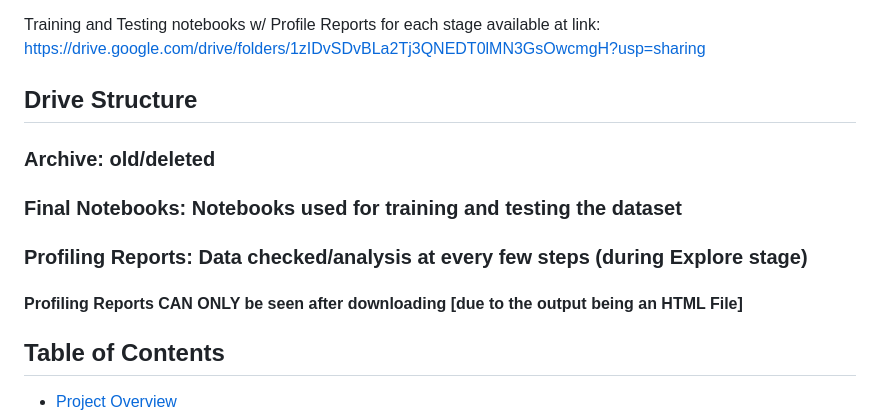
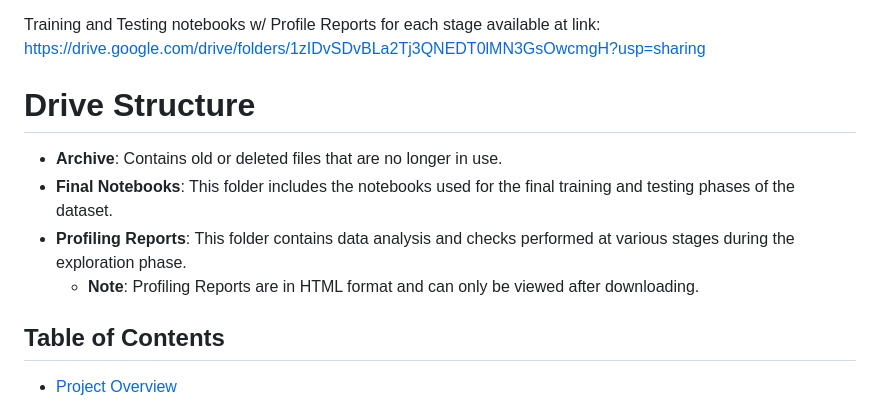
Before and after one commit to sh1vvy/CreditCardFraudDetection, a Markdown page: README.md, the part around the change. GitHub-like rendering.

Commit message:
Update README.md - add drive structure

```diff
--- a/README.md
+++ b/README.md
@@ -3,12 +3,12 @@
 This project hosts a fraud detection model as an API using Flask. The model is capable of predicting whether a transaction is fraudulent based on several input features provided in JSON format.
 
 Training and Testing notebooks w/ Profile Reports for each stage available at link: https://drive.google.com/drive/folders/1zIDvSDvBLa2Tj3QNEDT0lMN3GsOwcmgH?usp=sharing
-## Drive Structure
-### Archive: old/deleted
-### Final Notebooks: Notebooks used for training and testing the dataset
-### Profiling Reports: Data checked/analysis at every few steps (during Explore stage)
+# Drive Structure
 
-#### Profiling Reports CAN ONLY be seen after downloading [due to the output being an HTML File]
+- **Archive**: Contains old or deleted files that are no longer in use.
+- **Final Notebooks**: This folder includes the notebooks used for the final training and testing phases of the dataset.
+- **Profiling Reports**: This folder contains data analysis and checks performed at various stages during the exploration phase.
+  - **Note**: Profiling Reports are in HTML format and can only be viewed after downloading.
 
 ## Table of Contents
 
```
